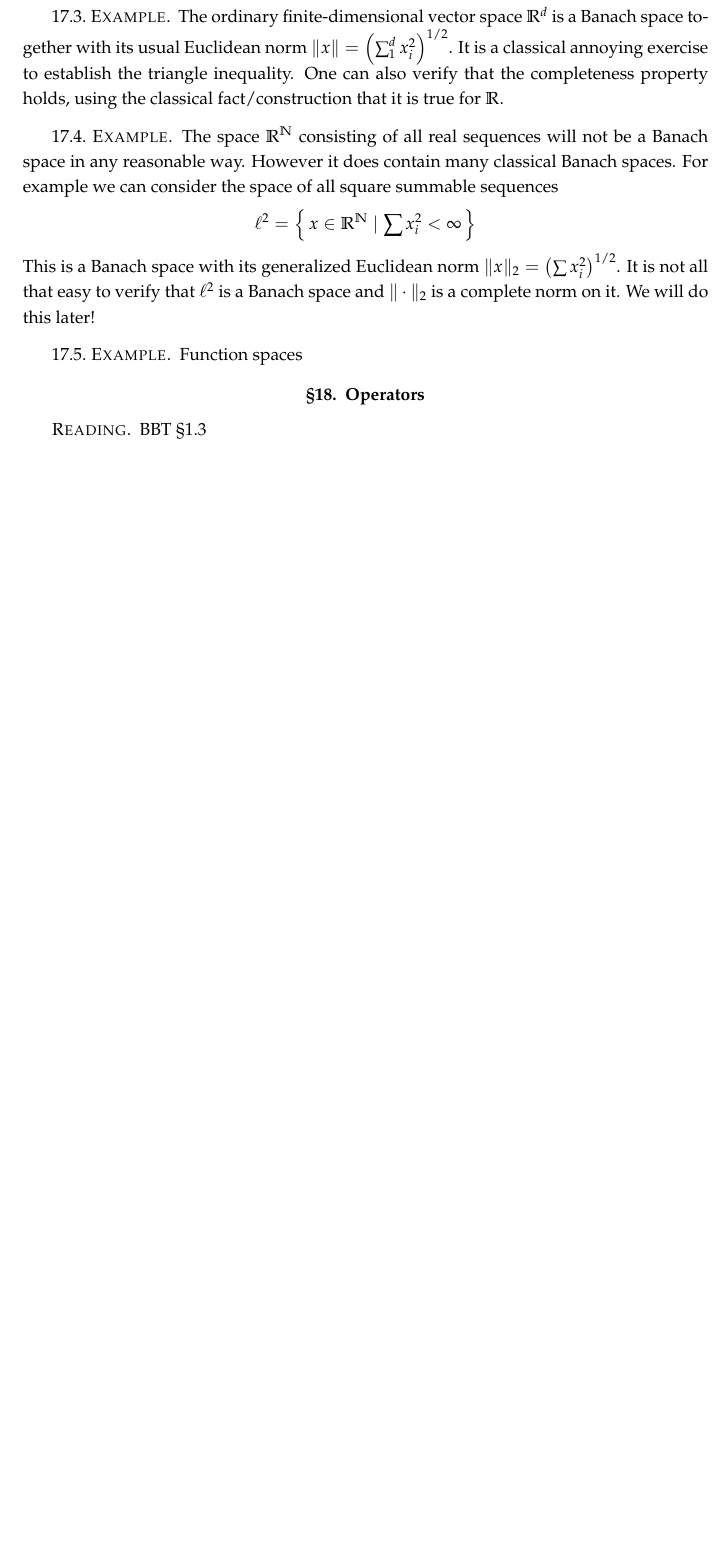
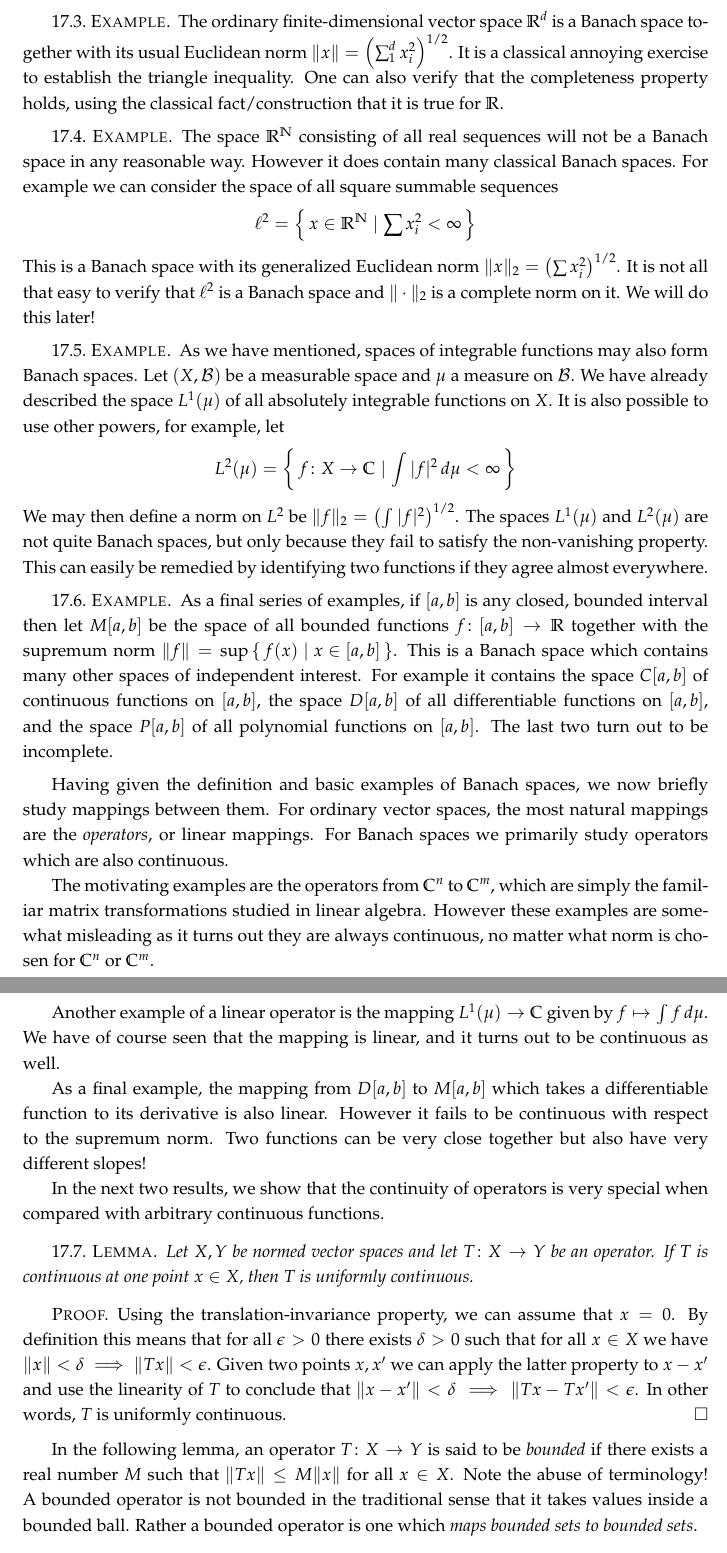
Before and after one commit to yugt/m515, a LaTeX thesis (notes.tex): part of page 46 of 46 before the commit and two parts of pages 46 and 47 of 47 after it, the two joined at a grey line, cut so that both start at the same text, the shorter picture padded with empty space. Compiled offline with pdfLaTeX.

Commit message:
end draft 17

```diff
--- a/notes.tex
+++ b/notes.tex
@@ -1538,13 +1539,35 @@ We now describe several familiar examples of Banach spaces.
 \end{example}
 
 \begin{example}
-  Function spaces
+  As we have mentioned, spaces of integrable functions may also form Banach spaces. Let $(X,\mathcal B)$ be a measurable space and $\mu$ a measure on $\mathcal B$. We have already described the space $L^1(\mu)$ of all absolutely integrable functions on $X$. It is also possible to use other powers, for example, let
+  \[L^2(\mu)=\set{f\colon X\to\CC\mid \int|f|^2\,d\mu<\infty}
+  \]
+  We may then define a norm on $L^2$ be $\|f\|_2=\left(\int|f|^2\right)^{1/2}$. The spaces $L^1(\mu)$ and $L^2(\mu)$ are not quite Banach spaces, but only because they fail to satisfy the non-vanishing property. This can easily be remedied by identifying two functions if they agree almost everywhere.
 \end{example}
 
-%%%%%%%%%%%%%%%%%%%%%%%%%%%%%%%%%%%%%%%%%%%%%%%%%%
-\section{Operators}
-%%%%%%%%%%%%%%%%%%%%%%%%%%%%%%%%%%%%%%%%%%%%%%%%%%
-
-\begin{reading}
-  BBT \S 1.3
-\end{reading}
+\begin{example}
+  As a final series of examples, if $[a,b]$ is any closed, bounded interval then let $M[a,b]$ be the space of all bounded functions $f\colon[a,b]\to\RR$ together with the supremum norm $\|f\|=\sup\set{f(x)\mid x\in[a,b]}$. This is a Banach space which contains many other spaces of independent interest. For example it contains the space $C[a,b]$ of continuous functions on $[a,b]$, the space $D[a,b]$ of all differentiable functions on $[a,b]$, and the space $P[a,b]$ of all polynomial functions on $[a,b]$. The last two turn out to be incomplete.
+\end{example}
+
+Having given the definition and basic examples of Banach spaces, we now briefly study mappings between them. For ordinary vector spaces, the most natural mappings are the \emph{operators}, or linear mappings. For Banach spaces we primarily study operators which are also continuous.
+
+The motivating examples are the operators from $\CC^n$ to $\CC^m$, which are simply the familiar matrix transformations studied in linear algebra. However these examples are somewhat misleading as it turns out they are always continuous, no matter what norm is chosen for $\CC^n$ or $\CC^m$.
+
+Another example of a linear operator is the mapping $L^1(\mu)\to\CC$ given by $f\mapsto\int f\,d\mu$. We have of course seen that the mapping is linear, and it turns out to be continuous as well.
+
+As a final example, the mapping from $D[a,b]$ to $M[a,b]$ which takes a differentiable function to its derivative is also linear. However it fails to be continuous with respect to the supremum norm. Two functions can be very close together but also have very different slopes!
+
+In the next two results, we show that the continuity of operators is very special when compared with arbitrary continuous functions.
+
+\begin{lem}
+  Let $X,Y$ be normed vector spaces and let $T\colon X\to Y$ be an operator. If $T$ is continuous at one point $x\in X$, then $T$ is uniformly continuous.
+\end{lem}
+
+\begin{proof}
+  Using the translation-invariance property, we can assume that $x=0$. By definition this means that for all $\epsilon>0$ there exists $\delta>0$ such that for all $x\in X$ we have $\|x\|<\delta\implies\|Tx\|<\epsilon$. Given two points $x,x'$ we can apply the latter property to $x-x'$ and use the linearity of $T$ to conclude that $\|x-x'\|<\delta\implies\|Tx-Tx'\|<\epsilon$. In other words, $T$ is uniformly continuous.
+\end{proof}
+
+In the following lemma, an operator $T\colon X\to Y$ is said to be \emph{bounded} if there exists a real number $M$ such that $\|Tx\|\leq M\|x\|$ for all $x\in X$. Note the abuse of terminology! A bounded operator is not bounded in the traditional sense that it takes values inside a bounded ball. Rather a bounded operator is one which \emph{maps bounded sets to bounded sets}.
+
+\begin{lem}
+  Let $X,Y$ be normed vector spaces and let $T\colon X\to Y$ be an operator. Then $T$ is continuous if and only if $T$ is bounded.
```
Also changed, not shown: notes.tex (43 more changed lines).
